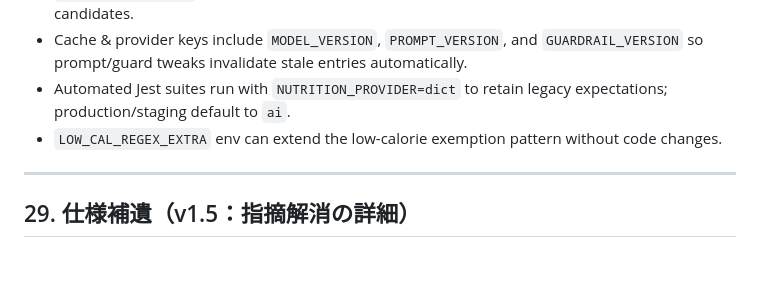
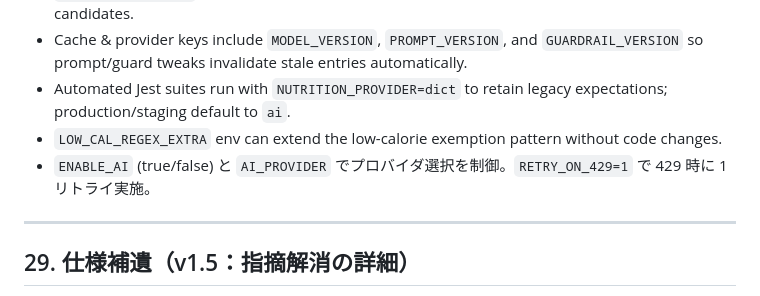
Before and after one commit to kento-1477/meal-log-app, a Markdown page: docs/SPEC.md, the part around the change. Rendered like a GitHub page; blank space fills up the shorter version.

```diff
--- a/docs/SPEC.md
+++ b/docs/SPEC.md
@@ -66,6 +66,7 @@ Client Chat → POST /log ──┬─ Legacy pipeline (store as-is)
 - Cache & provider keys include `MODEL_VERSION`, `PROMPT_VERSION`, and `GUARDRAIL_VERSION` so prompt/guard tweaks invalidate stale entries automatically.
 - Automated Jest suites run with `NUTRITION_PROVIDER=dict` to retain legacy expectations; production/staging default to `ai`.
 - `LOW_CAL_REGEX_EXTRA` env can extend the low-calorie exemption pattern without code changes.
+- `ENABLE_AI` (true/false) と `AI_PROVIDER` でプロバイダ選択を制御。`RETRY_ON_429=1` で 429 時に 1 リトライ実施。
 
 ---
 
```
Also changed, not shown: README.md (+2 -0 lines).
